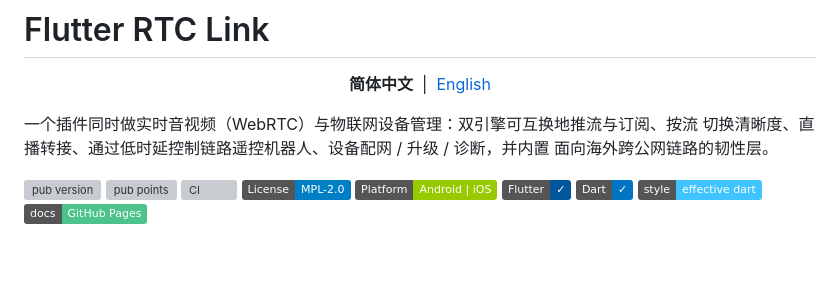
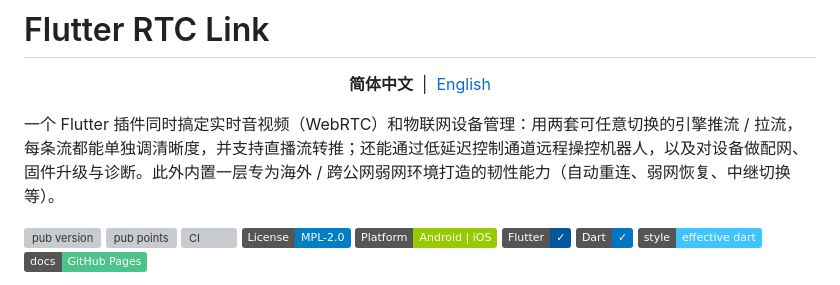
Before and after one commit to zero-labsco/flutter_rtc_link, a Markdown page: README_zh.md, the part around the change. GitHub-like rendering; badges without logos; blank space fills up the shorter version; grey boxes are pictures that could not be loaded.

Commit message:
docs: rephrase Chinese README intro for readability
- replace the English-literal intro with a more natural Chinese wording

```diff
--- a/README_zh.md
+++ b/README_zh.md
@@ -6,9 +6,7 @@
 
 </div>
 
-一个插件同时做实时音视频（WebRTC）与物联网设备管理：双引擎可互换地推流与订阅、按流
-切换清晰度、直播转接、通过低时延控制链路遥控机器人、设备配网 / 升级 / 诊断，并内置
-面向海外跨公网链路的韧性层。
+一个 Flutter 插件同时搞定实时音视频（WebRTC）和物联网设备管理：用两套可任意切换的引擎推流 / 拉流，每条流都能单独调清晰度，并支持直播流转推；还能通过低延迟控制通道远程操控机器人，以及对设备做配网、固件升级与诊断。此外内置一层专为海外 / 跨公网弱网环境打造的韧性能力（自动重连、弱网恢复、中继切换等）。
 
 [![pub version](https://img.shields.io/pub/v/flutter_rtc_link.svg)](https://pub.dev/packages/flutter_rtc_link)
 [![pub points](https://img.shields.io/pub/points/flutter_rtc_link.svg)](https://pub.dev/packages/flutter_rtc_link/score)
```
